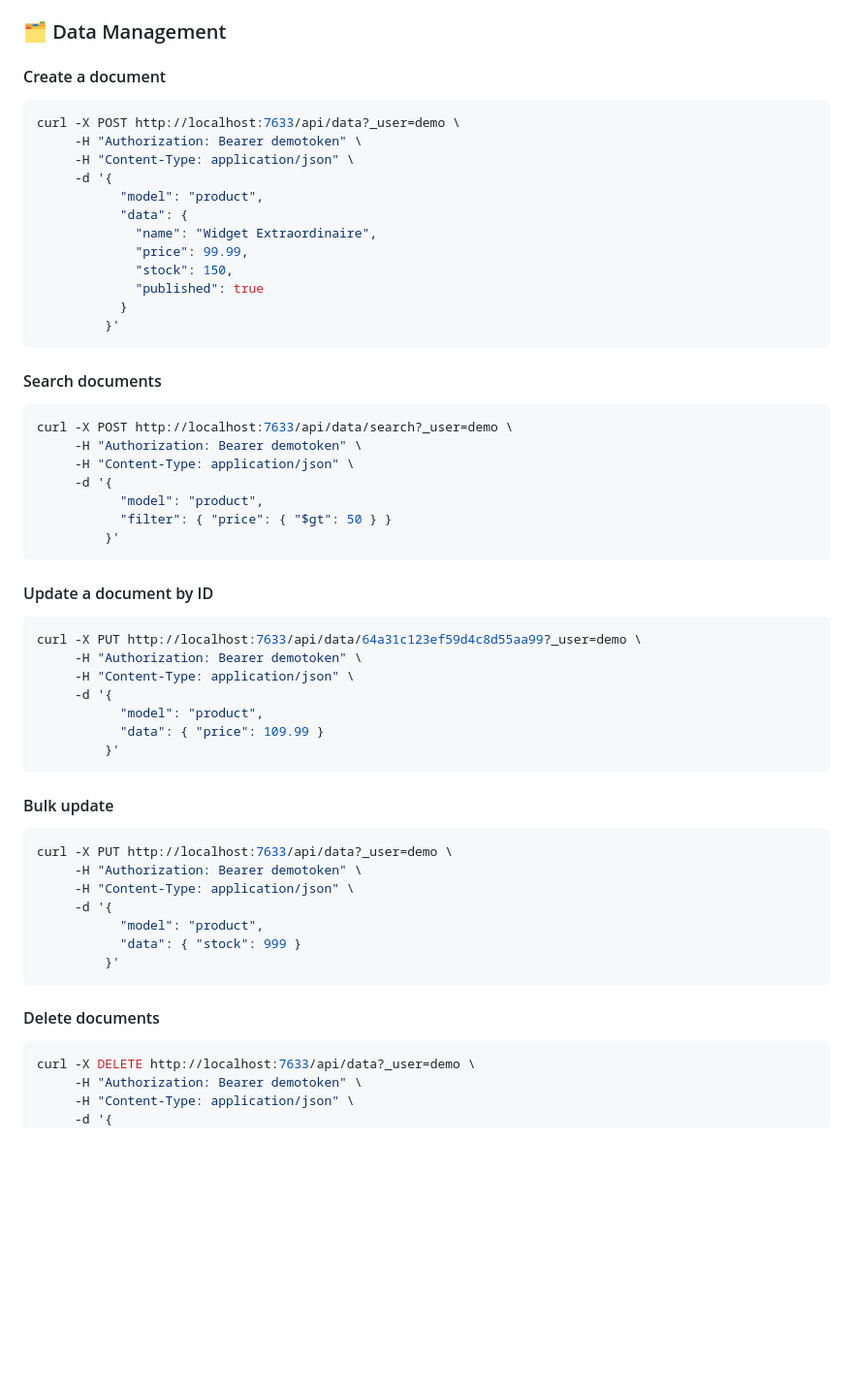
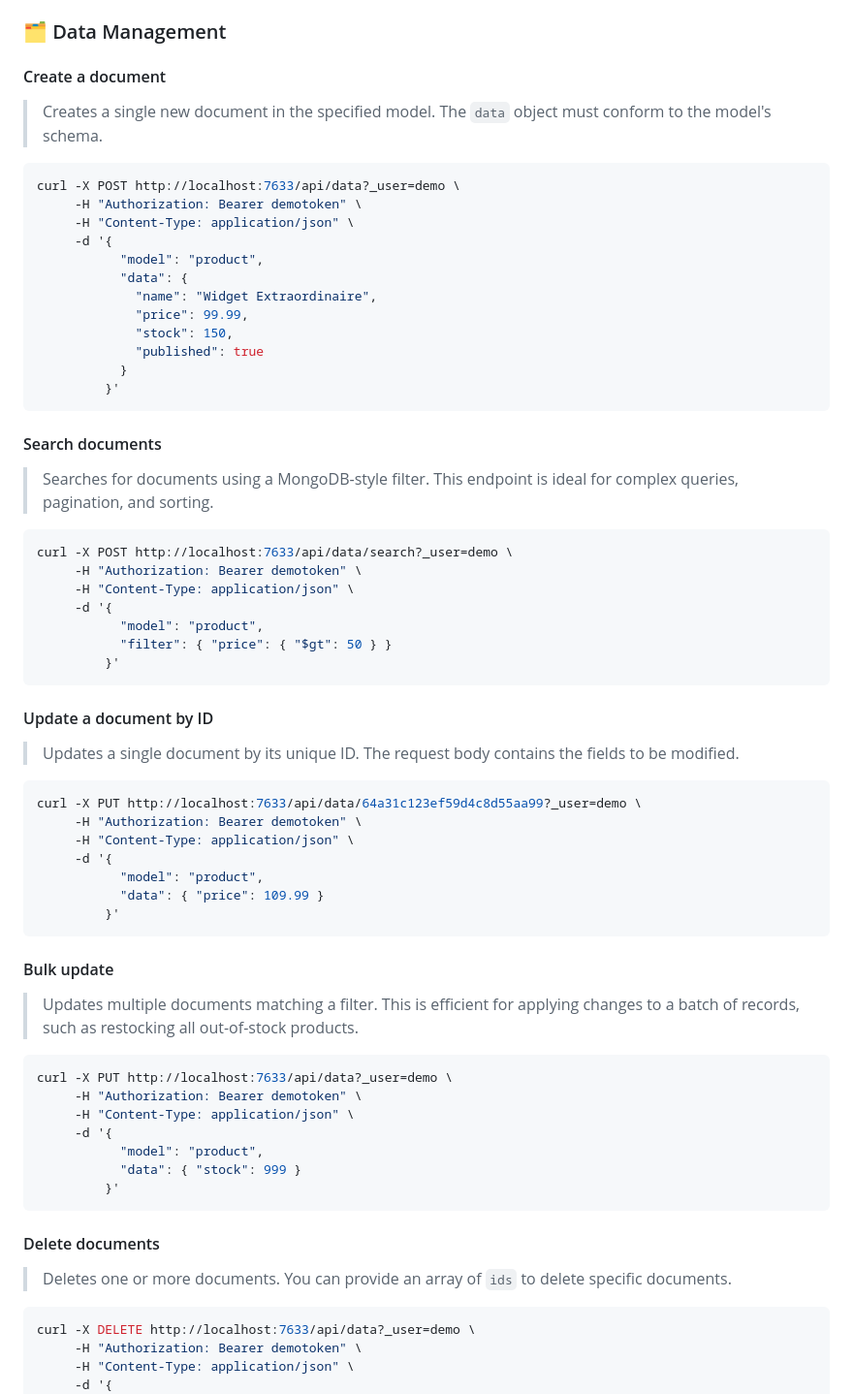
Before and after one commit to anonympins/data-primals-engine, a Markdown page: README.md, the part around the change printed below. Shown: that part at 97% size. Drawn GitHub-style; blank space fills up the shorter version.

Commit message:
added curl doc details

````diff
--- a/README.md
+++ b/README.md
@@ -282,6 +282,7 @@ curl -X DELETE "http://localhost:7633/api/model?_user=demo&name=newModel" \
 ### 🗂️ Data Management
 
 #### Create a document
+> Creates a single new document in the specified model. The `data` object must conform to the model's schema.
 ```bash
 curl -X POST http://localhost:7633/api/data?_user=demo \
      -H "Authorization: Bearer demotoken" \
@@ -297,7 +298,10 @@ curl -X POST http://localhost:7633/api/data?_user=demo \
          }'
 ```
 
+
 #### Search documents
+> Searches for documents using a MongoDB-style filter. This endpoint is ideal for complex queries, pagination, and sorting.
+
 ```bash
 curl -X POST http://localhost:7633/api/data/search?_user=demo \
      -H "Authorization: Bearer demotoken" \
@@ -309,6 +313,7 @@ curl -X POST http://localhost:7633/api/data/search?_user=demo \
 ```
 
 #### Update a document by ID
+> Updates a single document by its unique ID. The request body contains the fields to be modified.
 ```bash
 curl -X PUT http://localhost:7633/api/data/64a31c123ef59d4c8d55aa99?_user=demo \
      -H "Authorization: Bearer demotoken" \
@@ -319,7 +324,9 @@ curl -X PUT http://localhost:7633/api/data/64a31c123ef59d4c8d55aa99?_user=demo \
          }'
 ```
 
+
 #### Bulk update
+> Updates multiple documents matching a filter. This is efficient for applying changes to a batch of records, such as restocking all out-of-stock products.
 ```bash
 curl -X PUT http://localhost:7633/api/data?_user=demo \
      -H "Authorization: Bearer demotoken" \
@@ -331,6 +338,7 @@ curl -X PUT http://localhost:7633/api/data?_user=demo \
 ```
 
 #### Delete documents
+> Deletes one or more documents. You can provide an array of `ids` to delete specific documents.
 ```bash
 curl -X DELETE http://localhost:7633/api/data?_user=demo \
      -H "Authorization: Bearer demotoken" \
````
Also changed, not shown: other parts of README.md (+1 -1 lines).
